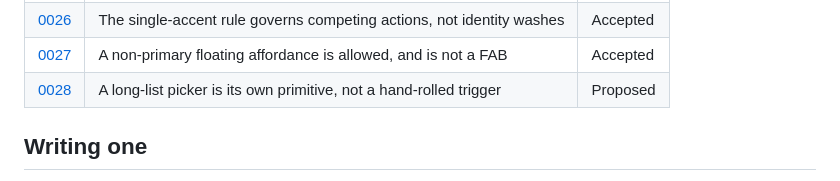
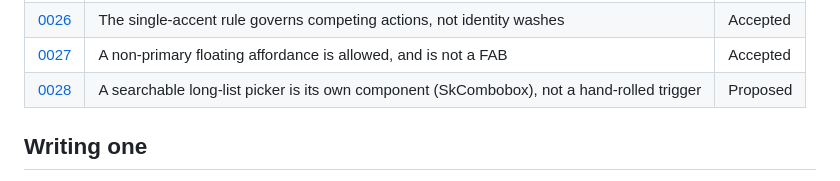
Before and after one commit to christophercuongkim/seakim-design-system, a Markdown page: decisions/README.md, the part around the change. Drawn GitHub-style.

```diff
--- a/decisions/README.md
+++ b/decisions/README.md
@@ -47,7 +47,7 @@ the value is in the trail, and a silently edited ADR is worse than none.
 | [0025](0025-progressive-disclosure-metadata.md) | Metadata on demand, with a non-pointer path | Accepted |
 | [0026](0026-accent-as-ownership-fill.md) | The single-accent rule governs competing actions, not identity washes | Accepted |
 | [0027](0027-non-primary-floating-affordance.md) | A non-primary floating affordance is allowed, and is not a FAB | Accepted |
-| [0028](0028-searchable-select.md) | A long-list picker is its own primitive, not a hand-rolled trigger | Proposed |
+| [0028](0028-searchable-select.md) | A searchable long-list picker is its own component (SkCombobox), not a hand-rolled trigger | Proposed |
 
 ## Writing one
 
```
Also changed, not shown: decisions/0028-searchable-select.md (+107 -56 lines).
